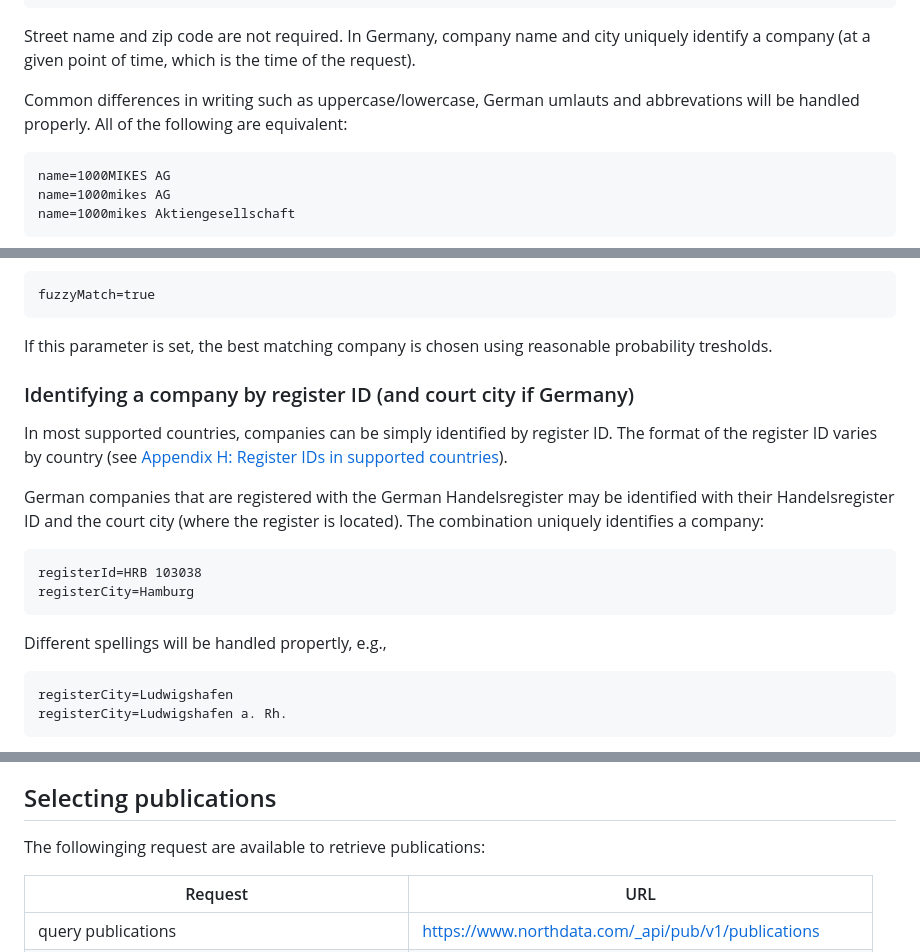
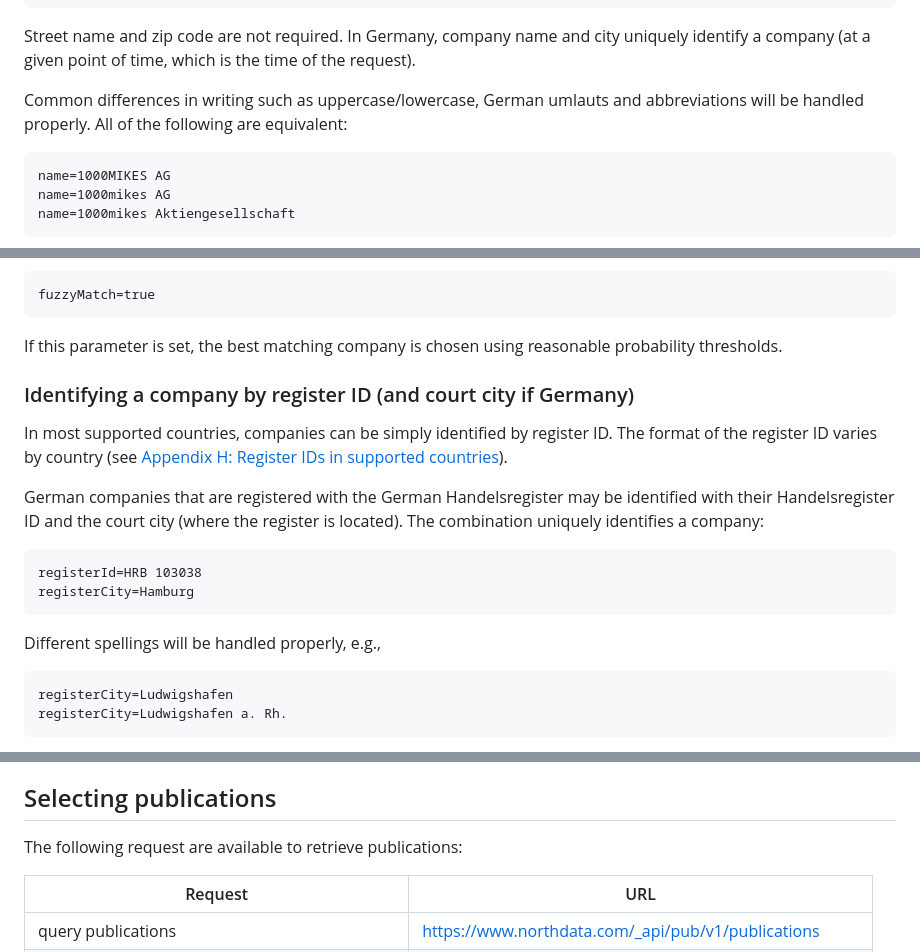
Before and after one commit to northdata/api, a Markdown page: doc/data-api-userguide/data-api-userguide.md, 3 parts joined by grey strips. GitHub-like rendering.

Commit message:
Fixed links and typos

````diff
--- a/doc/data-api-userguide/data-api-userguide.md
+++ b/doc/data-api-userguide/data-api-userguide.md
@@ -233,7 +233,7 @@ name=1000MIKES%20AG&address=Hamburg
 
 Street name and zip code are not required. In Germany, company name and city uniquely identify a company (at a given point of time, which is the time of the request).
 
-Common differences in writing such as uppercase/lowercase, German umlauts and abbrevations will be handled properly. All of the following are equivalent:
+Common differences in writing such as uppercase/lowercase, German umlauts and abbreviations will be handled properly. All of the following are equivalent:
 
 ```
 name=1000MIKES AG
@@ -255,7 +255,7 @@ Still, different spellings may cause headaches. If you're not sure whether your
 fuzzyMatch=true
 ```
 
-If this parameter is set, the best matching company is chosen using reasonable probability tresholds.
+If this parameter is set, the best matching company is chosen using reasonable probability thresholds.
 
 ### Identifying a company by register ID (and court city if Germany)
 
@@ -269,7 +269,7 @@ registerId=HRB 103038
 registerCity=Hamburg
 ```
 
-Different spellings will be handled propertly, e.g.,
+Different spellings will be handled properly, e.g.,
 
 ```
 registerCity=Ludwigshafen
@@ -425,7 +425,7 @@ Persons might also be identified using a `personId`. This is strongly discourage
 
 ## Selecting publications
 
-The followinging request are available to retrieve publications:
+The following request are available to retrieve publications:
 
 Request | URL
 ------- | ---------
````
Also changed, not shown: other parts of doc/data-api-userguide/data-api-userguide.md (+3 -3 lines).
